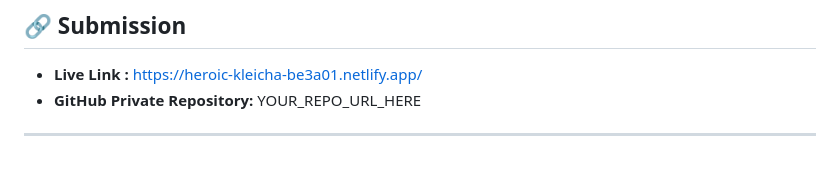
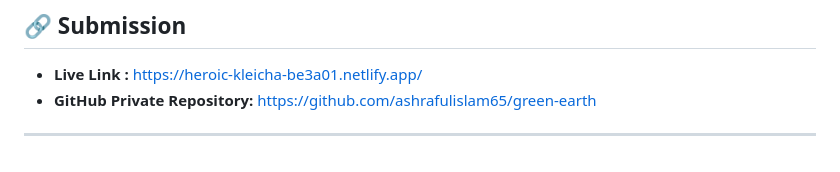
Before and after one commit to ashrafulislam65/green-earth, a Markdown page: README.md, the part around the change. Drawn GitHub-style.

Commit message:
Update GitHub repository link in README

```diff
--- a/README.md
+++ b/README.md
@@ -186,6 +186,6 @@ Clicking a tree name on a card opens a modal with full tree details.
 
 ## 🔗 Submission
 - **Live Link :** https://heroic-kleicha-be3a01.netlify.app/
-- **GitHub Private Repository:** YOUR_REPO_URL_HERE
+- **GitHub Private Repository:** https://github.com/ashrafulislam65/green-earth
 
 ---
```
